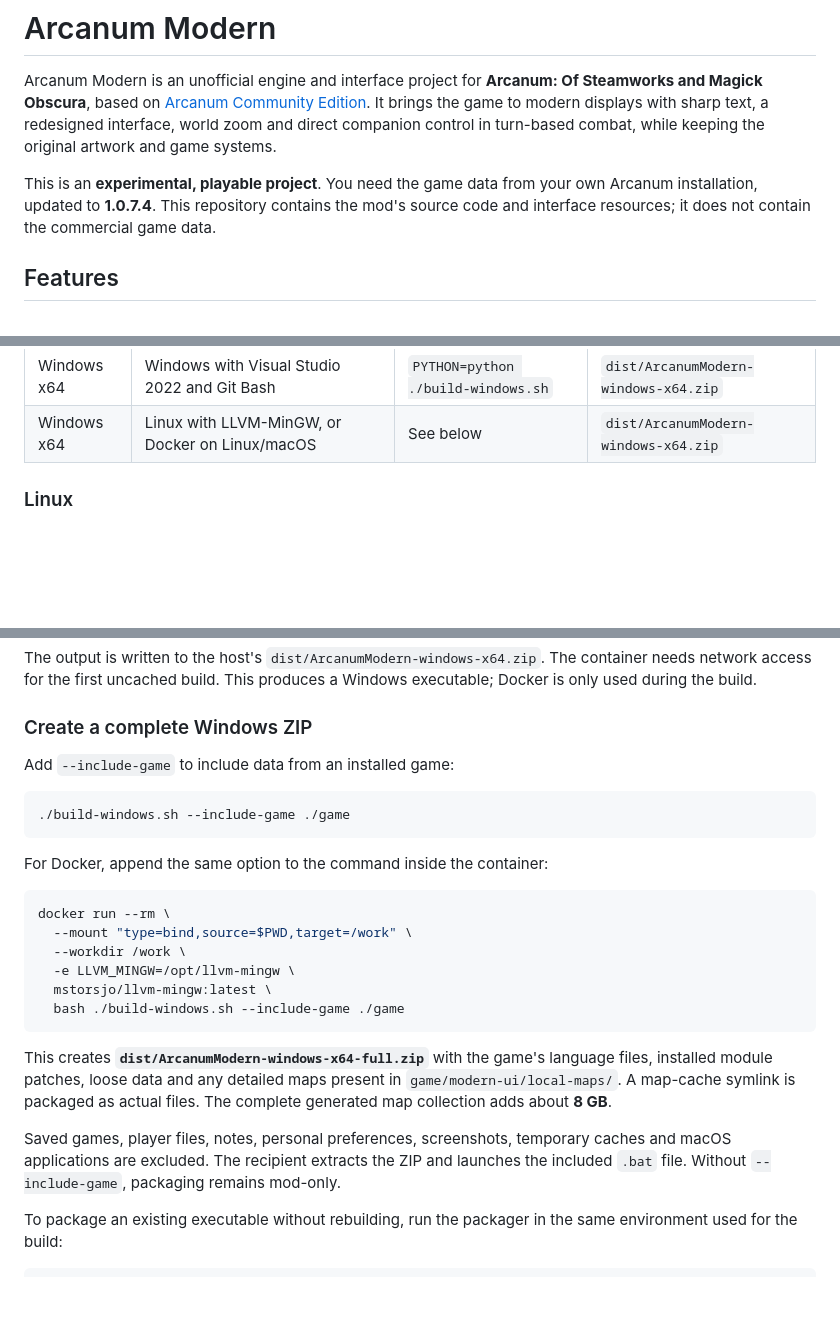
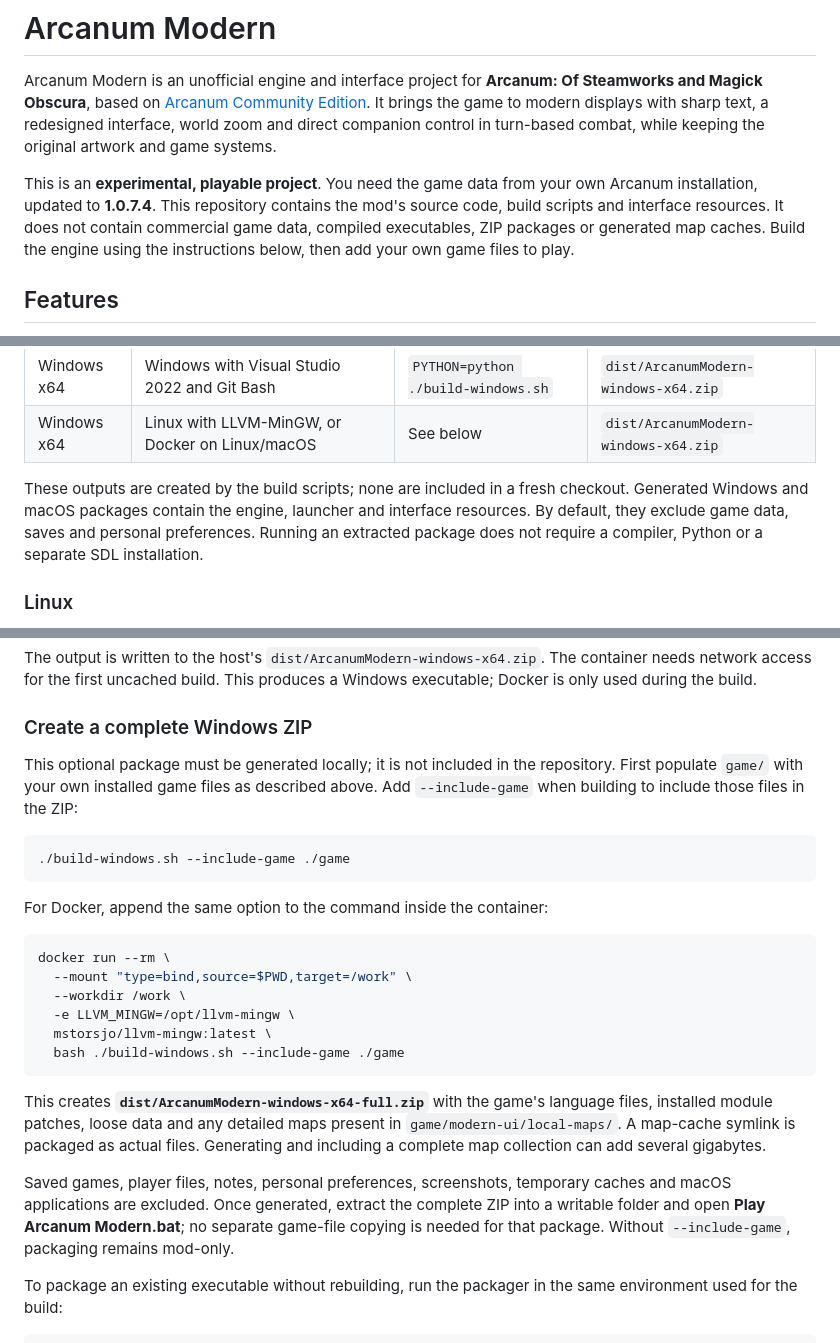
Before and after one commit to cdomergue/arcanum-modern, a Markdown page: README.md, 3 parts joined by grey strips. GitHub-like rendering; blank space fills up the shorter version.

````diff
--- a/README.md
+++ b/README.md
@@ -9,8 +9,10 @@ original artwork and game systems.
 
 This is an **experimental, playable project**. You need the game data from your
 own Arcanum installation, updated to **1.0.7.4**. This repository contains the
-mod's source code and interface resources; it does not contain the commercial
-game data.
+mod's source code, build scripts and interface resources. It does not contain
+commercial game data, compiled executables, ZIP packages or generated map caches.
+Build the engine using the instructions below, then add your own game files to
+play.
 
 ## Features
 
@@ -150,6 +114,12 @@ and mod-only packages use the interface resources already in the repository.
 | macOS arm64 | macOS with Xcode Command Line Tools | `bash ./build-macos.sh` | `dist/ArcanumModern-macos-arm64.zip` |
 | Windows x64 | Windows with Visual Studio 2022 and Git Bash | `PYTHON=python ./build-windows.sh` | `dist/ArcanumModern-windows-x64.zip` |
 | Windows x64 | Linux with LLVM-MinGW, or Docker on Linux/macOS | See below | `dist/ArcanumModern-windows-x64.zip` |
+
+These outputs are created by the build scripts; none are included in a fresh
+checkout. Generated Windows and macOS packages contain the engine, launcher and
+interface resources. By default, they exclude game data, saves and personal
+preferences. Running an extracted package does not require a compiler, Python
+or a separate SDL installation.
 
 ### Linux
 
@@ -261,7 +238,9 @@ a Windows executable; Docker is only used during the build.
 
 ### Create a complete Windows ZIP
 
-Add `--include-game` to include data from an installed game:
+This optional package must be generated locally; it is not included in the
+repository. First populate `game/` with your own installed game files as described
+above. Add `--include-game` when building to include those files in the ZIP:
 
 ```sh
 ./build-windows.sh --include-game ./game
@@ -281,12 +260,13 @@ docker run --rm \
 This creates **`dist/ArcanumModern-windows-x64-full.zip`** with the game's language
 files, installed module patches, loose data and any detailed maps present in
 `game/modern-ui/local-maps/`. A map-cache symlink is packaged as actual files.
-The complete generated map collection adds about **8 GB**.
+Generating and including a complete map collection can add several gigabytes.
 
 Saved games, player files, notes, personal preferences, screenshots, temporary
-caches and macOS applications are excluded. The recipient extracts the ZIP and
-launches the included `.bat` file. Without `--include-game`, packaging remains
-mod-only.
+caches and macOS applications are excluded. Once generated, extract the complete
+ZIP into a writable folder and open **Play Arcanum Modern.bat**; no separate
+game-file copying is needed for that package. Without `--include-game`, packaging
+remains mod-only.
 
 To package an existing executable without rebuilding, run the packager in the
 same environment used for the build:
````
Also changed, not shown: other parts of README.md (+12 -43 lines).
